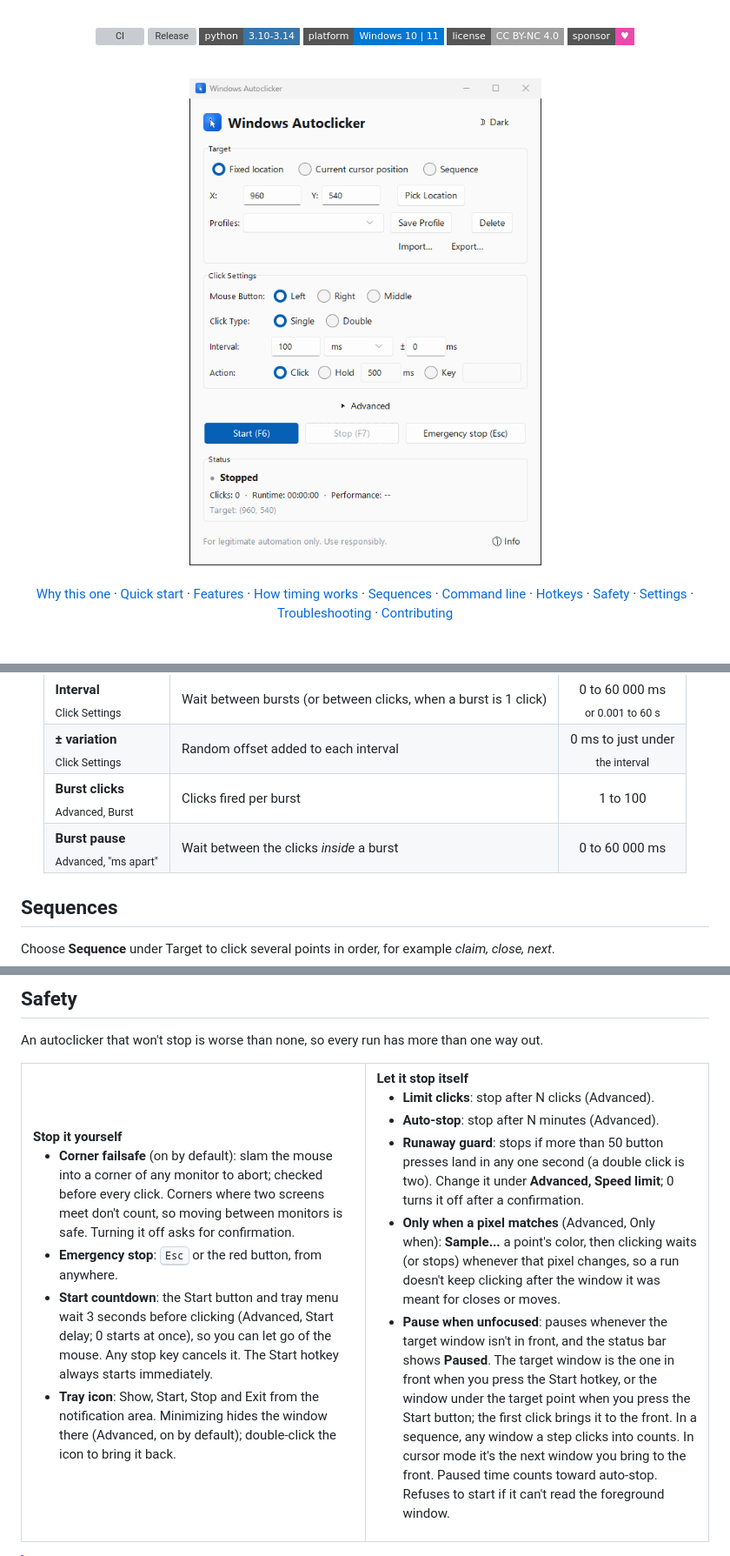
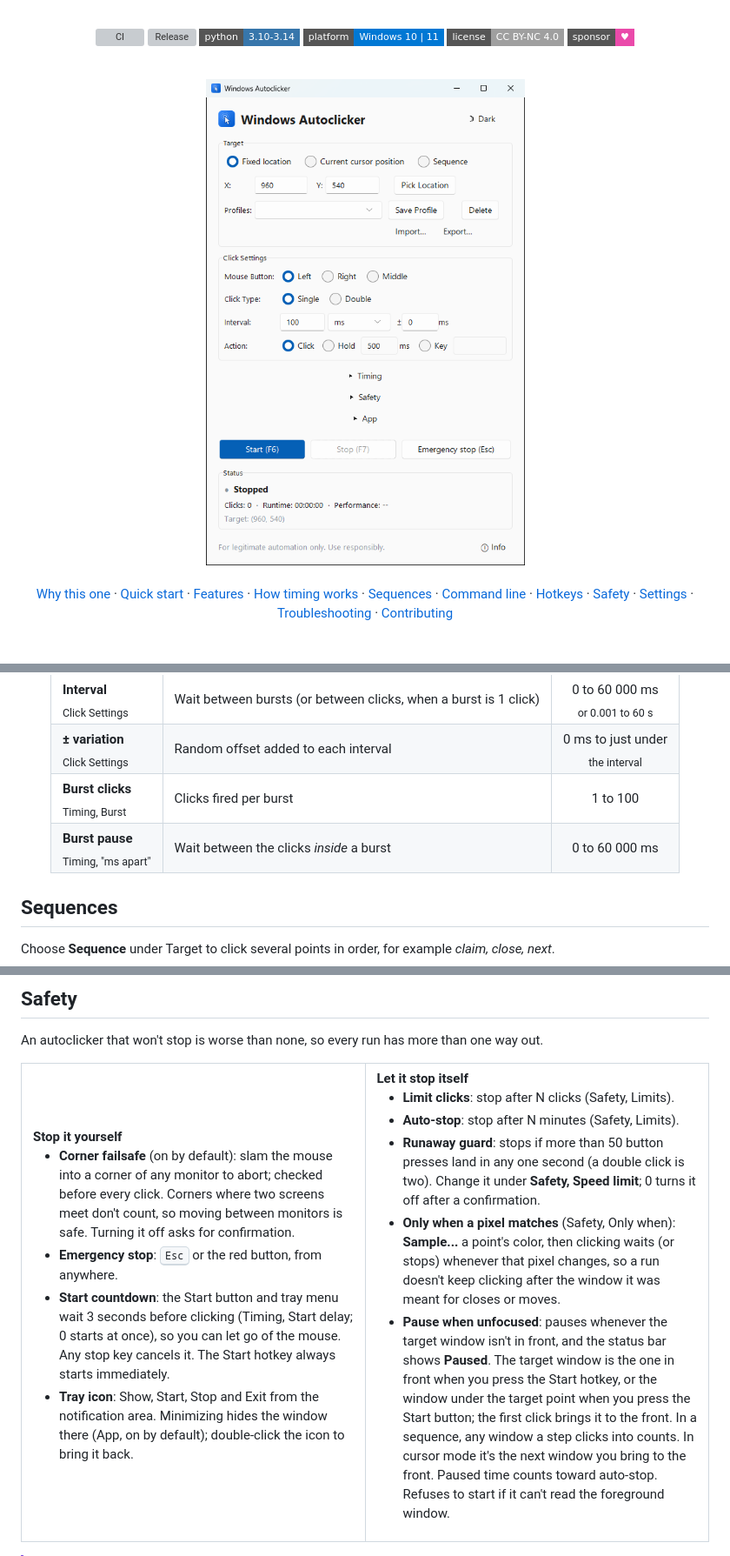
Before and after one commit to TMHSDigital/autoclicker, a Markdown page: README.md, 3 parts joined by grey strips. Shown at 87% size. GitHub-like rendering; pictures changed too: docs/images/screenshot-light.png; badges without logos; grey boxes are pictures that could not be loaded.

```diff
--- a/README.md
+++ b/README.md
@@ -156,8 +156,8 @@ Three settings control the rhythm. With **Burst clicks** left at 1 (the default)
 | :-- | :-- | :-: |
 | **Interval**<br /><sub>Click Settings</sub> | Wait between bursts (or between clicks, when a burst is 1 click) | 0 to 60 000 ms<br /><sub>or 0.001 to 60 s</sub> |
 | **± variation**<br /><sub>Click Settings</sub> | Random offset added to each interval | 0 ms to just under<br /><sub>the interval</sub> |
-| **Burst clicks**<br /><sub>Advanced, Burst</sub> | Clicks fired per burst | 1 to 100 |
-| **Burst pause**<br /><sub>Advanced, "ms apart"</sub> | Wait between the clicks *inside* a burst | 0 to 60 000 ms |
+| **Burst clicks**<br /><sub>Timing, Burst</sub> | Clicks fired per burst | 1 to 100 |
+| **Burst pause**<br /><sub>Timing, "ms apart"</sub> | Wait between the clicks *inside* a burst | 0 to 60 000 ms |
 
 </div>
 
@@ -221,17 +221,17 @@ An autoclicker that won't stop is worse than none, so every run has more than on
       <ul>
         <li><b>Corner failsafe</b> (on by default): slam the mouse into a corner of any monitor to abort; checked before every click. Corners where two screens meet don't count, so moving between monitors is safe. Turning it off asks for confirmation.</li>
         <li><b>Emergency stop</b>: <kbd>Esc</kbd> or the red button, from anywhere.</li>
-        <li><b>Start countdown</b>: the Start button and tray menu wait 3 seconds before clicking (Advanced, Start delay; 0 starts at once), so you can let go of the mouse. Any stop key cancels it. The Start hotkey always starts immediately.</li>
-        <li><b>Tray icon</b>: Show, Start, Stop and Exit from the notification area. Minimizing hides the window there (Advanced, on by default); double-click the icon to bring it back.</li>
+        <li><b>Start countdown</b>: the Start button and tray menu wait 3 seconds before clicking (Timing, Start delay; 0 starts at once), so you can let go of the mouse. Any stop key cancels it. The Start hotkey always starts immediately.</li>
+        <li><b>Tray icon</b>: Show, Start, Stop and Exit from the notification area. Minimizing hides the window there (App, on by default); double-click the icon to bring it back.</li>
       </ul>
     </td>
     <td width="50%" valign="top">
       <b>Let it stop itself</b>
       <ul>
-        <li><b>Limit clicks</b>: stop after N clicks (Advanced).</li>
-        <li><b>Auto-stop</b>: stop after N minutes (Advanced).</li>
-        <li><b>Runaway guard</b>: stops if more than 50 button presses land in any one second (a double click is two). Change it under <b>Advanced, Speed limit</b>; 0 turns it off after a confirmation.</li>
-        <li><b>Only when a pixel matches</b> (Advanced, Only when): <b>Sample...</b> a point's color, then clicking waits (or stops) whenever that pixel changes, so a run doesn't keep clicking after the window it was meant for closes or moves.</li>
+        <li><b>Limit clicks</b>: stop after N clicks (Safety, Limits).</li>
+        <li><b>Auto-stop</b>: stop after N minutes (Safety, Limits).</li>
+        <li><b>Runaway guard</b>: stops if more than 50 button presses land in any one second (a double click is two). Change it under <b>Safety, Speed limit</b>; 0 turns it off after a confirmation.</li>
+        <li><b>Only when a pixel matches</b> (Safety, Only when): <b>Sample...</b> a point's color, then clicking waits (or stops) whenever that pixel changes, so a run doesn't keep clicking after the window it was meant for closes or moves.</li>
         <li><b>Pause when unfocused</b>: pauses whenever the target window isn't in front, and the status bar shows <b>Paused</b>. The target window is the one in front when you press the Start hotkey, or the window under the target point when you press the Start button; the first click brings it to the front. In a sequence, any window a step clicks into counts. In cursor mode it's the next window you bring to the front. Paused time counts toward auto-stop. Refuses to start if it can't read the foreground window.</li>
       </ul>
     </td>
```
Also changed, not shown: other parts of README.md (+6 -6 lines), CHANGELOG.md (+4 -0 lines), docs/images/screenshot-dark.png, docs/images/social-preview.png, 3 other files.
